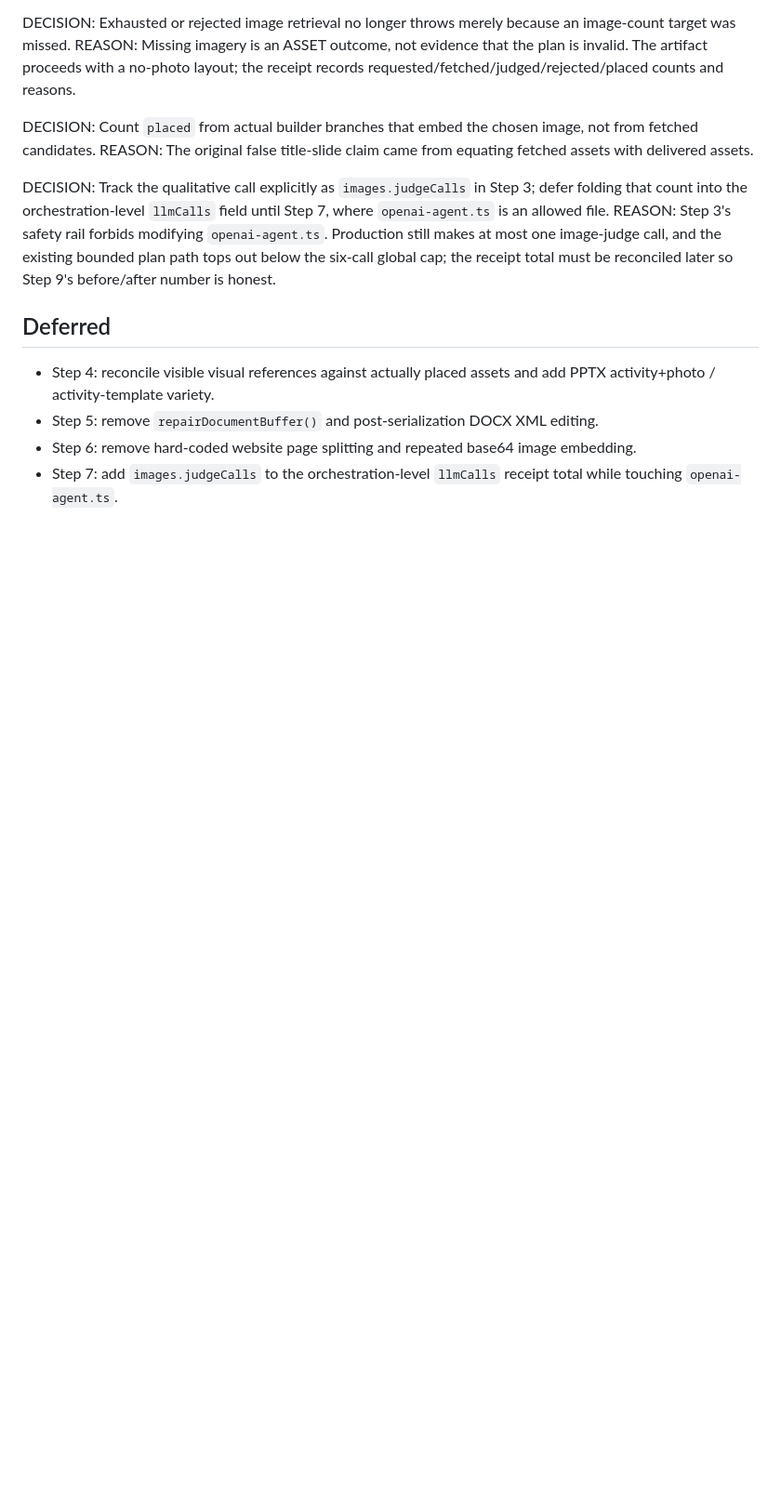
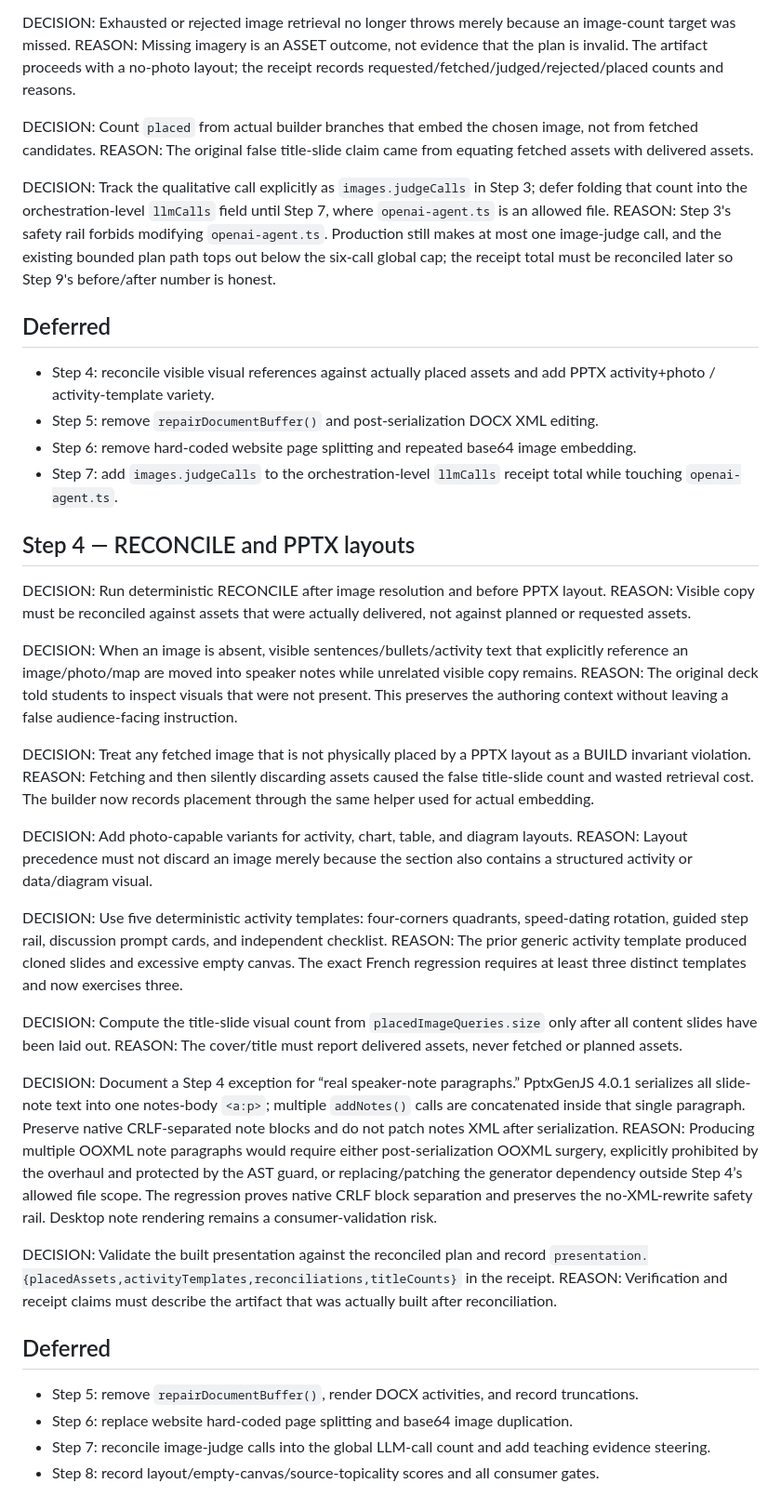
Before and after one commit to Idruiz/agent-diaz-revived, a Markdown page: DECISIONS.md, the part around the change. Shown at 93% size. GitHub-like rendering; blank space fills up the shorter version.

Commit message:
Step 4: reconcile visuals and diversify PPTX layouts

```diff
--- a/DECISIONS.md
+++ b/DECISIONS.md
@@ -92,3 +92,34 @@ REASON: Step 3's safety rail forbids modifying `openai-agent.ts`. Production sti
 - Step 5: remove `repairDocumentBuffer()` and post-serialization DOCX XML editing.
 - Step 6: remove hard-coded website page splitting and repeated base64 image embedding.
 - Step 7: add `images.judgeCalls` to the orchestration-level `llmCalls` receipt total while touching `openai-agent.ts`.
+
+## Step 4 — RECONCILE and PPTX layouts
+DECISION: Run deterministic RECONCILE after image resolution and before PPTX layout.
+REASON: Visible copy must be reconciled against assets that were actually delivered, not against planned or requested assets.
+
+DECISION: When an image is absent, visible sentences/bullets/activity text that explicitly reference an image/photo/map are moved into speaker notes while unrelated visible copy remains.
+REASON: The original deck told students to inspect visuals that were not present. This preserves the authoring context without leaving a false audience-facing instruction.
+
+DECISION: Treat any fetched image that is not physically placed by a PPTX layout as a BUILD invariant violation.
+REASON: Fetching and then silently discarding assets caused the false title-slide count and wasted retrieval cost. The builder now records placement through the same helper used for actual embedding.
+
+DECISION: Add photo-capable variants for activity, chart, table, and diagram layouts.
+REASON: Layout precedence must not discard an image merely because the section also contains a structured activity or data/diagram visual.
+
+DECISION: Use five deterministic activity templates: four-corners quadrants, speed-dating rotation, guided step rail, discussion prompt cards, and independent checklist.
+REASON: The prior generic activity template produced cloned slides and excessive empty canvas. The exact French regression requires at least three distinct templates and now exercises three.
+
+DECISION: Compute the title-slide visual count from `placedImageQueries.size` only after all content slides have been laid out.
+REASON: The cover/title must report delivered assets, never fetched or planned assets.
+
+DECISION: Document a Step 4 exception for “real speaker-note paragraphs.” PptxGenJS 4.0.1 serializes all slide-note text into one notes-body `<a:p>`; multiple `addNotes()` calls are concatenated inside that single paragraph. Preserve native CRLF-separated note blocks and do not patch notes XML after serialization.
+REASON: Producing multiple OOXML note paragraphs would require either post-serialization OOXML surgery, explicitly prohibited by the overhaul and protected by the AST guard, or replacing/patching the generator dependency outside Step 4’s allowed file scope. The regression proves native CRLF block separation and preserves the no-XML-rewrite safety rail. Desktop note rendering remains a consumer-validation risk.
+
+DECISION: Validate the built presentation against the reconciled plan and record `presentation.{placedAssets,activityTemplates,reconciliations,titleCounts}` in the receipt.
+REASON: Verification and receipt claims must describe the artifact that was actually built after reconciliation.
+
+## Deferred
+- Step 5: remove `repairDocumentBuffer()`, render DOCX activities, and record truncations.
+- Step 6: replace website hard-coded page splitting and base64 image duplication.
+- Step 7: reconcile image-judge calls into the global LLM-call count and add teaching evidence steering.
+- Step 8: record layout/empty-canvas/source-topicality scores and all consumer gates.
```
